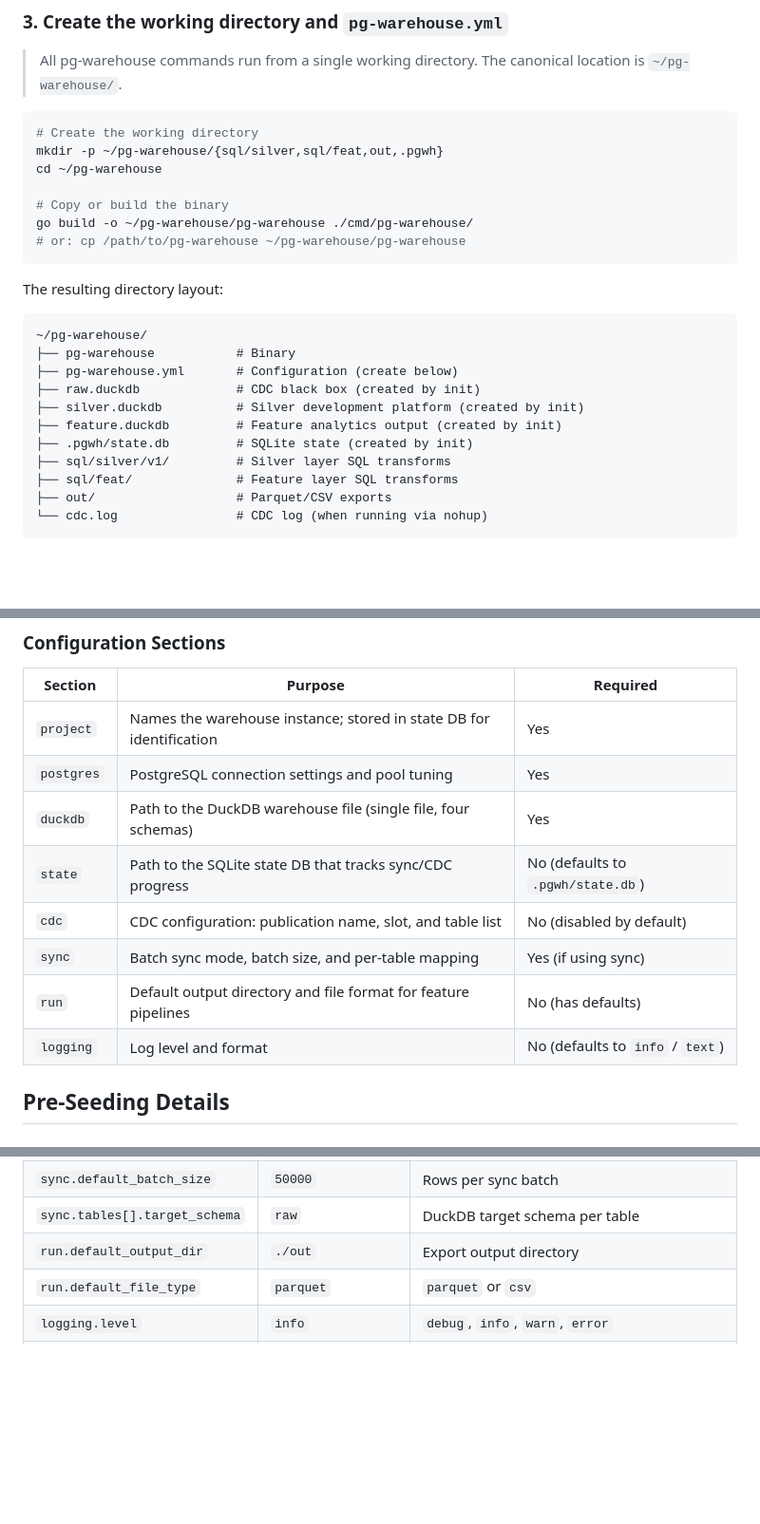
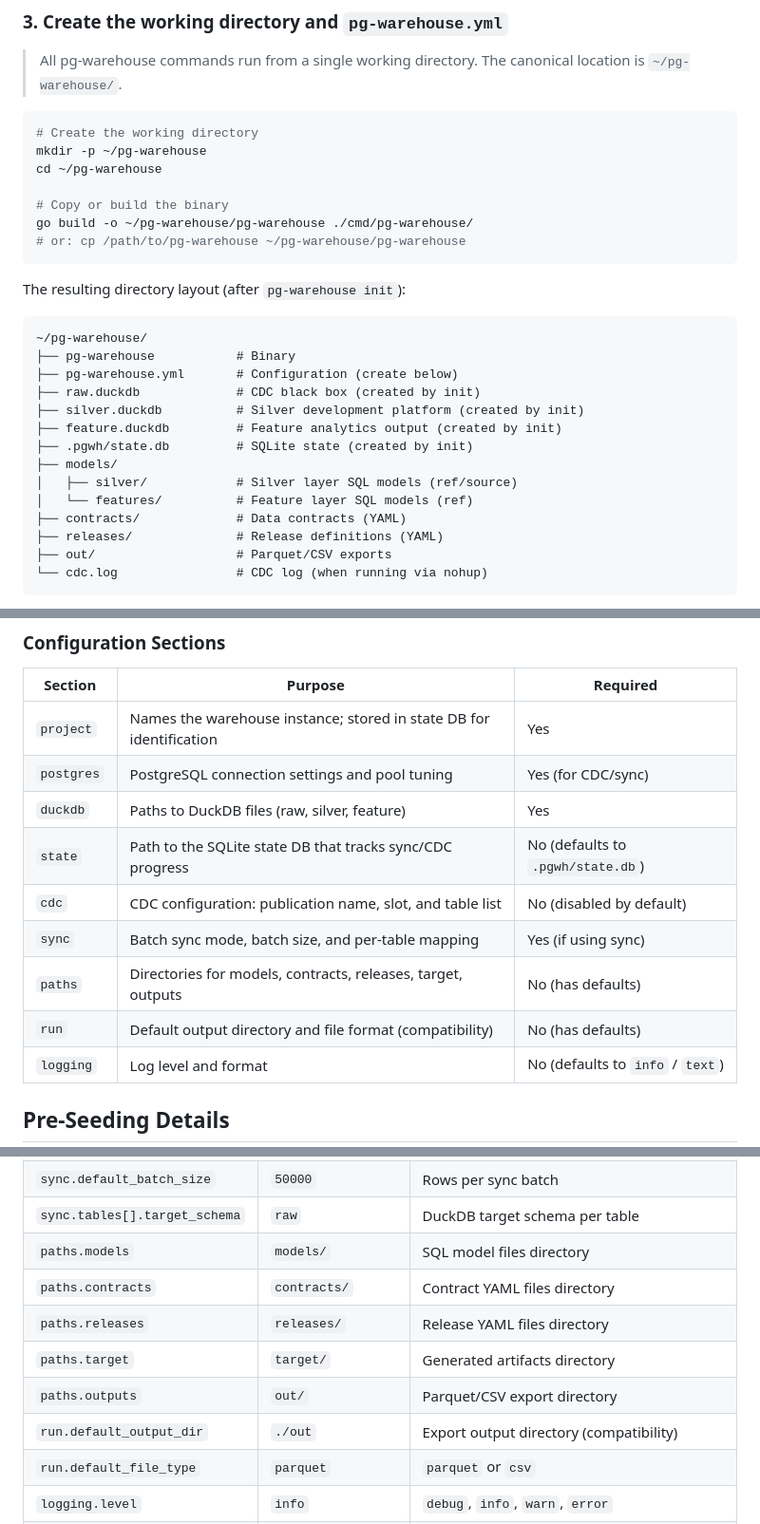
Before and after one commit to burnside-project/pg-warehouse, a Markdown page: docs/02-quickstart.md, 3 parts joined by grey strips. Shown at 95% size. Rendered like a GitHub page; blank space fills up the shorter version.

````diff
--- a/docs/02-quickstart.md
+++ b/docs/02-quickstart.md
@@ -106,7 +106,7 @@ psql postgres://warehouse:your_password@your-pg-host:5432/mydb -c "SELECT 1;"
 
 ```bash
 # Create the working directory
-mkdir -p ~/pg-warehouse/{sql/silver,sql/feat,out,.pgwh}
+mkdir -p ~/pg-warehouse
 cd ~/pg-warehouse
 
 # Copy or build the binary
@@ -114,7 +114,7 @@ go build -o ~/pg-warehouse/pg-warehouse ./cmd/pg-warehouse/
 # or: cp /path/to/pg-warehouse ~/pg-warehouse/pg-warehouse
 ```
 
-The resulting directory layout:
+The resulting directory layout (after `pg-warehouse init`):
 
 ```
 ~/pg-warehouse/
@@ -124,8 +124,11 @@ The resulting directory layout:
 ├── silver.duckdb          # Silver development platform (created by init)
 ├── feature.duckdb         # Feature analytics output (created by init)
 ├── .pgwh/state.db         # SQLite state (created by init)
-├── sql/silver/v1/         # Silver layer SQL transforms
-├── sql/feat/              # Feature layer SQL transforms
+├── models/
+│   ├── silver/            # Silver layer SQL models (ref/source)
+│   └── features/          # Feature layer SQL models (ref)
+├── contracts/             # Data contracts (YAML)
+├── releases/              # Release definitions (YAML)
 ├── out/                   # Parquet/CSV exports
 └── cdc.log                # CDC log (when running via nohup)
 ```
@@ -611,12 +627,13 @@ logging:
 | Section | Purpose | Required |
 |---------|---------|----------|
 | `project` | Names the warehouse instance; stored in state DB for identification | Yes |
-| `postgres` | PostgreSQL connection settings and pool tuning | Yes |
-| `duckdb` | Path to the DuckDB warehouse file (single file, four schemas) | Yes |
+| `postgres` | PostgreSQL connection settings and pool tuning | Yes (for CDC/sync) |
+| `duckdb` | Paths to DuckDB files (raw, silver, feature) | Yes |
 | `state` | Path to the SQLite state DB that tracks sync/CDC progress | No (defaults to `.pgwh/state.db`) |
 | `cdc` | CDC configuration: publication name, slot, and table list | No (disabled by default) |
 | `sync` | Batch sync mode, batch size, and per-table mapping | Yes (if using sync) |
-| `run` | Default output directory and file format for feature pipelines | No (has defaults) |
+| `paths` | Directories for models, contracts, releases, target, outputs | No (has defaults) |
+| `run` | Default output directory and file format (compatibility) | No (has defaults) |
 | `logging` | Log level and format | No (defaults to `info` / `text`) |
 
 ## Pre-Seeding Details
@@ -716,7 +733,12 @@ These values are applied when the corresponding config field is omitted. Defined
 | `cdc.epoch_max_rows` | `10000` | Max rows before epoch commit |
 | `sync.default_batch_size` | `50000` | Rows per sync batch |
 | `sync.tables[].target_schema` | `raw` | DuckDB target schema per table |
-| `run.default_output_dir` | `./out` | Export output directory |
+| `paths.models` | `models/` | SQL model files directory |
+| `paths.contracts` | `contracts/` | Contract YAML files directory |
+| `paths.releases` | `releases/` | Release YAML files directory |
+| `paths.target` | `target/` | Generated artifacts directory |
+| `paths.outputs` | `out/` | Parquet/CSV export directory |
+| `run.default_output_dir` | `./out` | Export output directory (compatibility) |
 | `run.default_file_type` | `parquet` | `parquet` or `csv` |
 | `logging.level` | `info` | `debug`, `info`, `warn`, `error` |
 | `logging.format` | `text` | `text` or `json` |
````
Also changed, not shown: other parts of docs/02-quickstart.md (+54 -41 lines).
